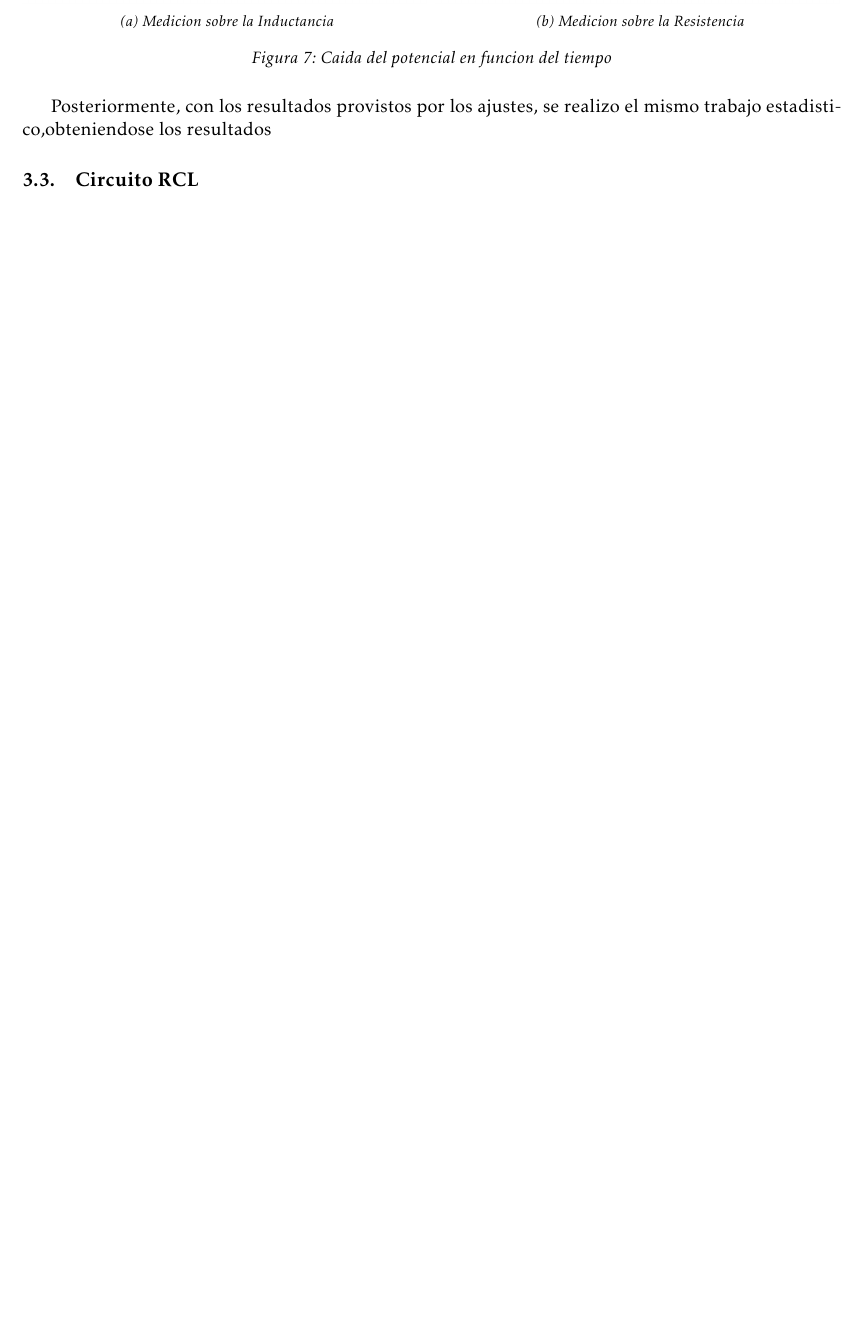
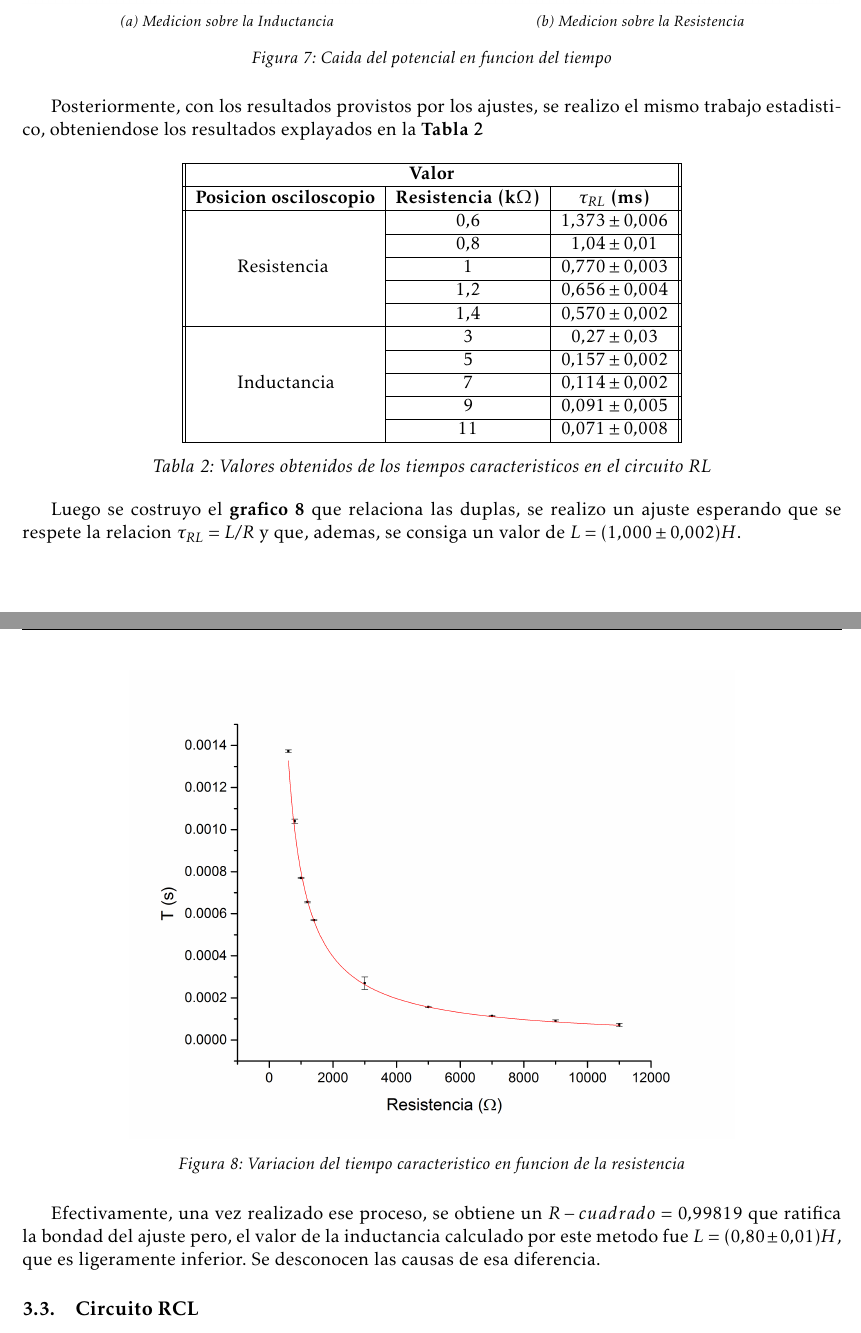
Before and after one commit to pugliese/Labo-3, a LaTeX document (Informe-2/Plantilla_Informe.tex): part of page 8 of 9 before the commit and two parts of pages 8 and 9 of 11 after it, the two joined at a grey line, cut so that both start at the same text, the shorter picture padded with empty space. Compiled offline with pdfLaTeX.

Commit message:
update para arreglar lo mio

```diff
--- a/Informe-2/Plantilla_Informe.tex
+++ b/Informe-2/Plantilla_Informe.tex
@@ -320,10 +321,38 @@ El procedimiento realizado con el circuito RL es absolutamente analogo al realiz
   \caption{Caida del potencial en funcion del tiempo}
 \end{figure}
 
-Posteriormente, con los resultados provistos por los ajustes, se realizo el mismo trabajo estadistico,obteniendose los resultados
+Posteriormente, con los resultados provistos por los ajustes, se realizo el mismo trabajo estadistico, obteniendose los resultados explayados en la \textbf{Tabla 2}
 
+\begin{center}
+\begin{tabular}{||c|c|c||}
+\hline
+\multicolumn{3}{||c||}{\textbf{Valor}} \\ \hline
+\textbf{Posicion osciloscopio} & \textbf{Resistencia (k$\Omega$)} & \textbf{$\tau_{RL}$ (ms)}\\ \hline
+\multirow {5}{2cm}{Resistencia} & $0.6$ & $1.373 \pm 0.006$ \\ \cline {2-3}
+& $0.8$ & $1.04\pm 0.01$ \\ \cline {2-3}
+& $1$ & $0.770 \pm 0.003$ \\ \cline {2-3}
+& $1.2$ & $0.656 \pm 0.004$ \\ \cline {2-3}
+& $1.4$ & $0.570 \pm 0.002$ \\ \hline
+\multirow {5}{2cm}{Inductancia} & $3$ & $0.27 \pm 0.03$ \\ \cline {2-3}
+& $5$ & $0.157 \pm 0.002$ \\ \cline {2-3}
+& $7$ & $0.114 \pm 0.002$ \\ \cline {2-3}
+& $9$ & $0.091 \pm 0.005$ \\ \cline {2-3}
+& $11$ & $0.071 \pm 0.008$ \\ \hline
+\end{tabular}\\[0.3cm]
 
+ \textit{Tabla 2: Valores obtenidos de los tiempos caracteristicos en el circuito RL}
+\end{center}
 
+Luego se costruyo el \textbf{grafico \ref{fig:T-RL}} que relaciona las duplas, se realizo un ajuste esperando que se respete la relacion $\tau_{RL} = L/R$ y que, ademas, se consiga un valor de $L = (1.000 \pm 0.002) H$.
+
+\begin{figure}[H]
+\centering
+\includegraphics[scale=0.45]{TauRCvsR_Todo_en_Serie}
+  \caption{Variacion del tiempo caracteristico en funcion de la resistencia}
+  \label{fig:T-RL}
+\end{figure}
+
+Efectivamente, una vez realizado ese proceso, se obtiene un $R-cuadrado = 0.99819$ que ratifica la bondad del ajuste pero, el valor de la inductancia calculado por este metodo fue $L = (0.80 \pm 0.01) H$, que es ligeramente inferior. Se desconocen las causas de esa diferencia.
 
 
 \subsection{Circuito RCL}
@@ -330,3 +366,9 @@ Posteriormente, con los resultados provistos por los ajustes, se realizo el mism
+  \label{fig:RLC-A}
+\end{figure}
+
+ Del ajuste se puede extraer el valor de la frecuencia de oscilacion $\f_{A} = 501.3 \mp 0.7 hz$ el cual es consistente con la calculada de manera teorica, $\f_{teo} = 500.2 \mp 0.6 hz$, ya que como sus intervalos de incerteza se solapan, son indistigibles.
+
+
 
 
 
```
Also changed, not shown: Informe-2/TauRCvsR_Todo_en_Serie.jpg (added), Informe-2/Plantilla_Informe.tex (12 more changed lines), 5 other files.
